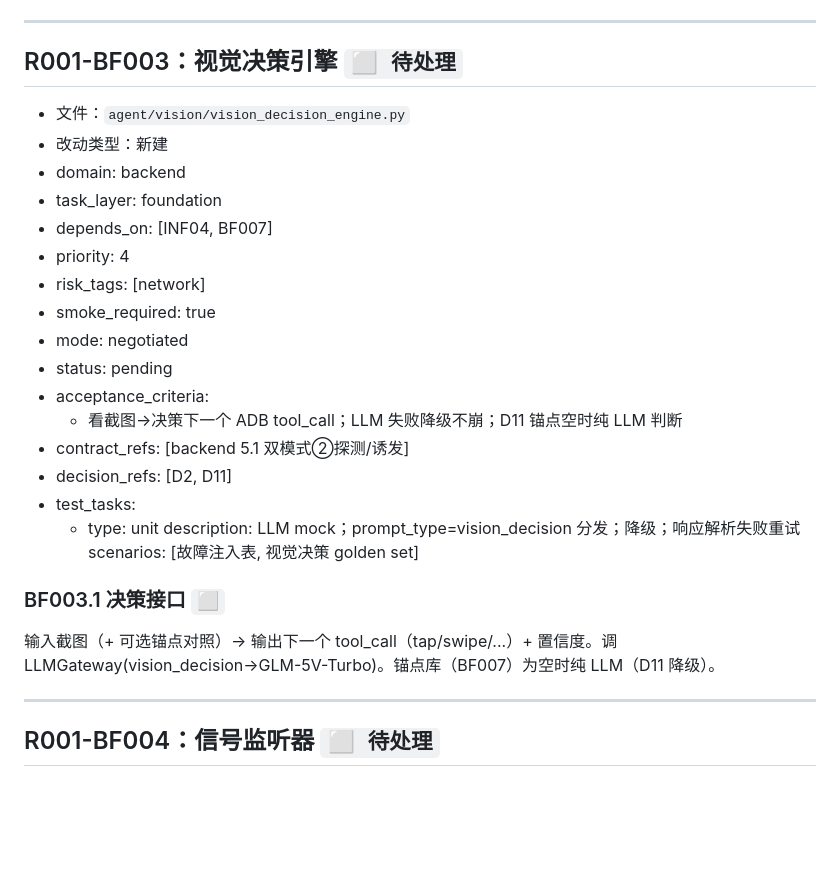
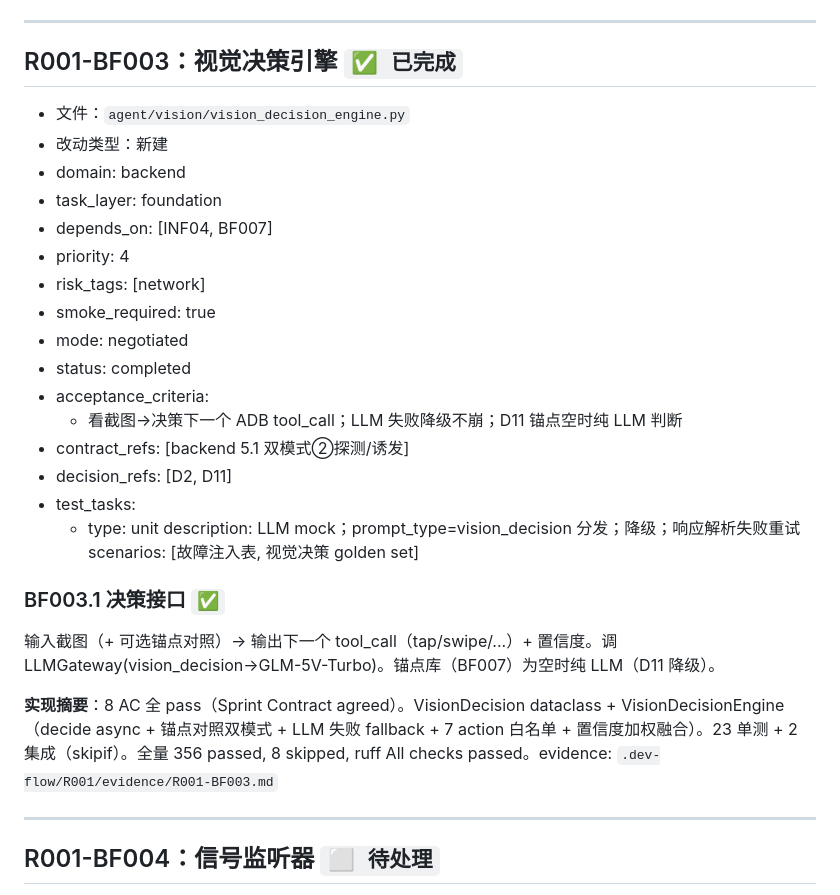
Before and after one commit to xiaolutang/androidplayground, a Markdown page: .dev-flow/R001/client-bug-fix-agent-tasks.md, the part around one of its changes. GitHub-like rendering; blank space fills up the shorter version.

Commit message:
chore(tasks): R001 标记 BF003/BF007 完成

```diff
--- a/.dev-flow/R001/client-bug-fix-agent-tasks.md
+++ b/.dev-flow/R001/client-bug-fix-agent-tasks.md
@@ -401,7 +401,7 @@ git_commit_anchor vs HEAD 差异 → revalidate → 失败标 stale（不删）
 
 ---
 
-## R001-BF003：视觉决策引擎 `⬜ 待处理`
+## R001-BF003：视觉决策引擎 `✅ 已完成`
 
 - 文件：`agent/vision/vision_decision_engine.py`
 - 改动类型：新建
@@ -412,7 +412,7 @@ git_commit_anchor vs HEAD 差异 → revalidate → 失败标 stale（不删）
 - risk_tags: [network]
 - smoke_required: true
 - mode: negotiated
-- status: pending
+- status: completed
 - acceptance_criteria:
   - 看截图→决策下一个 ADB tool_call；LLM 失败降级不崩；D11 锚点空时纯 LLM 判断
 - contract_refs: [backend 5.1 双模式②探测/诱发]
@@ -422,8 +422,10 @@ git_commit_anchor vs HEAD 差异 → revalidate → 失败标 stale（不删）
     description: LLM mock；prompt_type=vision_decision 分发；降级；响应解析失败重试
     scenarios: [故障注入表, 视觉决策 golden set]
 
-### BF003.1 决策接口 `⬜`
+### BF003.1 决策接口 `✅`
 输入截图（+ 可选锚点对照）→ 输出下一个 tool_call（tap/swipe/...）+ 置信度。调 LLMGateway(vision_decision→GLM-5V-Turbo)。锚点库（BF007）为空时纯 LLM（D11 降级）。
+
+**实现摘要**：8 AC 全 pass（Sprint Contract agreed）。VisionDecision dataclass + VisionDecisionEngine（decide async + 锚点对照双模式 + LLM 失败 fallback + 7 action 白名单 + 置信度加权融合）。23 单测 + 2 集成（skipif）。全量 356 passed, 8 skipped, ruff All checks passed。evidence: `.dev-flow/R001/evidence/R001-BF003.md`
 
 ---
 
```
Also changed, not shown: other parts of .dev-flow/R001/client-bug-fix-agent-tasks.md (+1 -1 lines).
